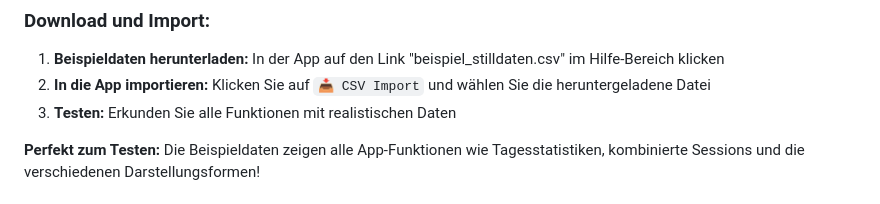
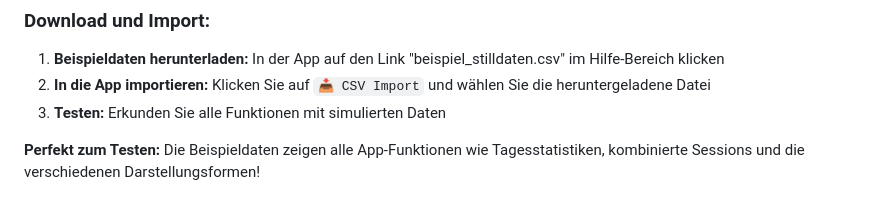
Before and after one commit to iamn3mo/Muttermilch, a Markdown page: README.md, the part around the change. GitHub-like rendering.

```diff
--- a/README.md
+++ b/README.md
@@ -92,7 +92,7 @@ Um die App schnell auszuprobieren, können Sie **vorgefertigte Beispieldaten** d
 
 1. **Beispieldaten herunterladen:** In der App auf den Link "beispiel_stilldaten.csv" im Hilfe-Bereich klicken
 2. **In die App importieren:** Klicken Sie auf `📥 CSV Import` und wählen Sie die heruntergeladene Datei
-3. **Testen:** Erkunden Sie alle Funktionen mit realistischen Daten
+3. **Testen:** Erkunden Sie alle Funktionen mit simulierten Daten
 
 **Perfekt zum Testen:** Die Beispieldaten zeigen alle App-Funktionen wie Tagesstatistiken, kombinierte Sessions und die verschiedenen Darstellungsformen!
 
```
